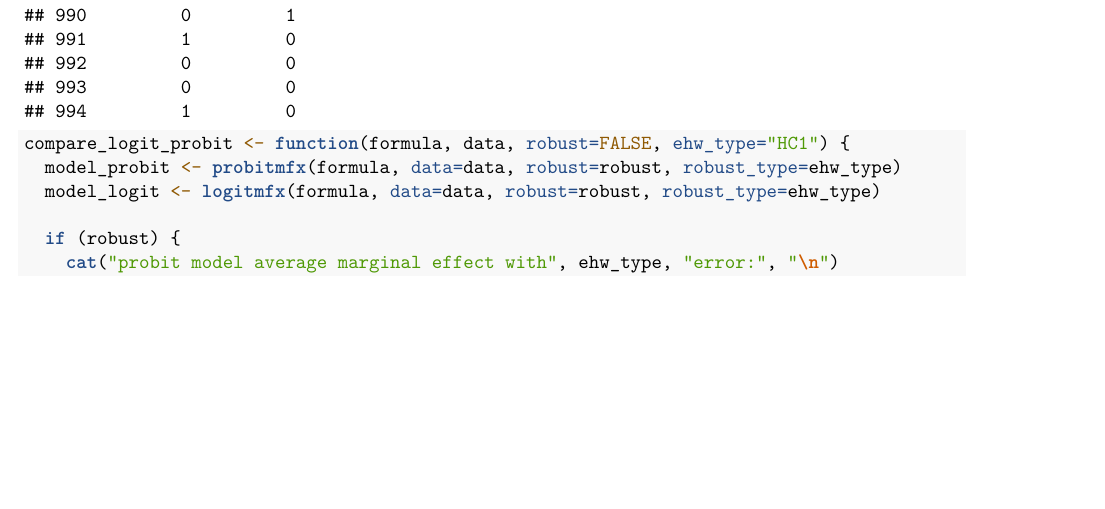
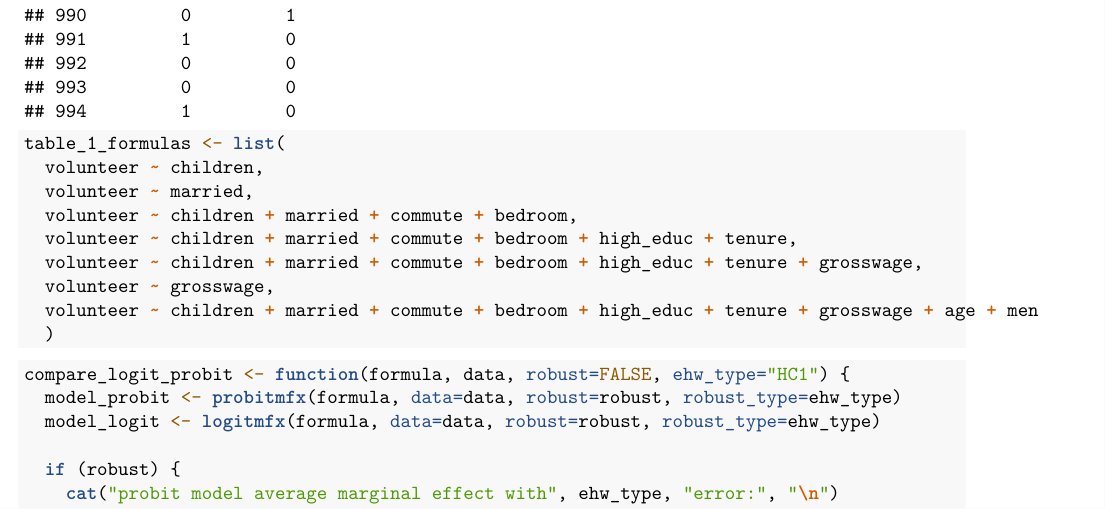
Before and after one commit to 0xandrewdu/stat_230a_final_project, an R Markdown document (230A_Final_Project.Rmd): part of page 38 of 41 before the commit and part of page 38 of 42 after it, cut so that both start at the same text, the shorter picture padded with empty space. Rendered offline with R 4.5, knitr and Pandoc, then LaTeX, with nearby package versions; some code elsewhere in the file could not run offline.

Commit message:
save work

````diff
--- a/230A_Final_Project.Rmd
+++ b/230A_Final_Project.Rmd
@@ -45,6 +45,18 @@ summary_volunteer_data
 ```
 
 ```{r}
+table_1_formulas <- list(
+  volunteer ~ children,
+  volunteer ~ married,
+  volunteer ~ children + married + commute + bedroom,
+  volunteer ~ children + married + commute + bedroom + high_educ + tenure,
+  volunteer ~ children + married + commute + bedroom + high_educ + tenure + grosswage,
+  volunteer ~ grosswage,
+  volunteer ~ children + married + commute + bedroom + high_educ + tenure + grosswage + age + men
+  )
+```
+
+```{r}
 compare_logit_probit <- function(formula, data, robust=FALSE, ehw_type="HC1") {
   model_probit <- probitmfx(formula, data=data, robust=robust, robust_type=ehw_type)
   model_logit <- logitmfx(formula, data=data, robust=robust, robust_type=ehw_type)
````
Also changed, not shown: 230A_Final_Project.Rmd (10 more changed lines), 1 other file.
